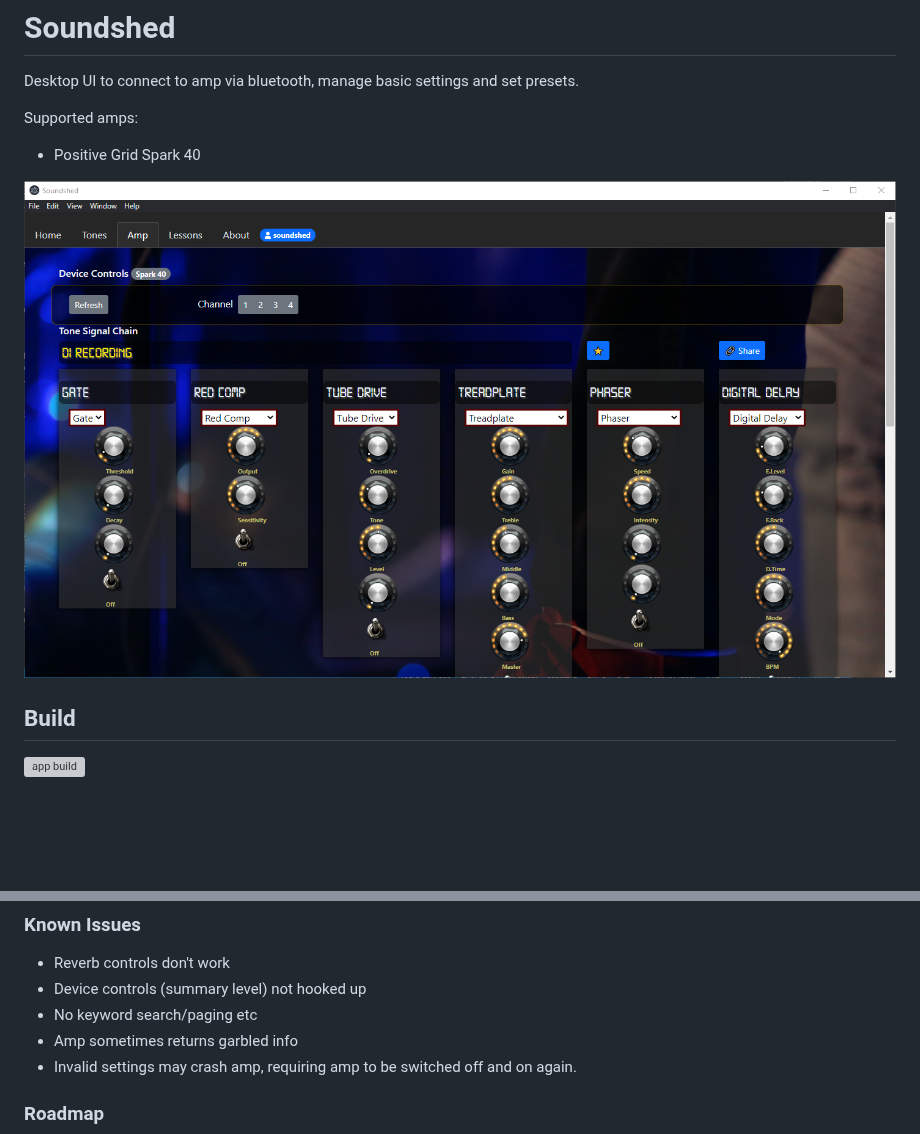
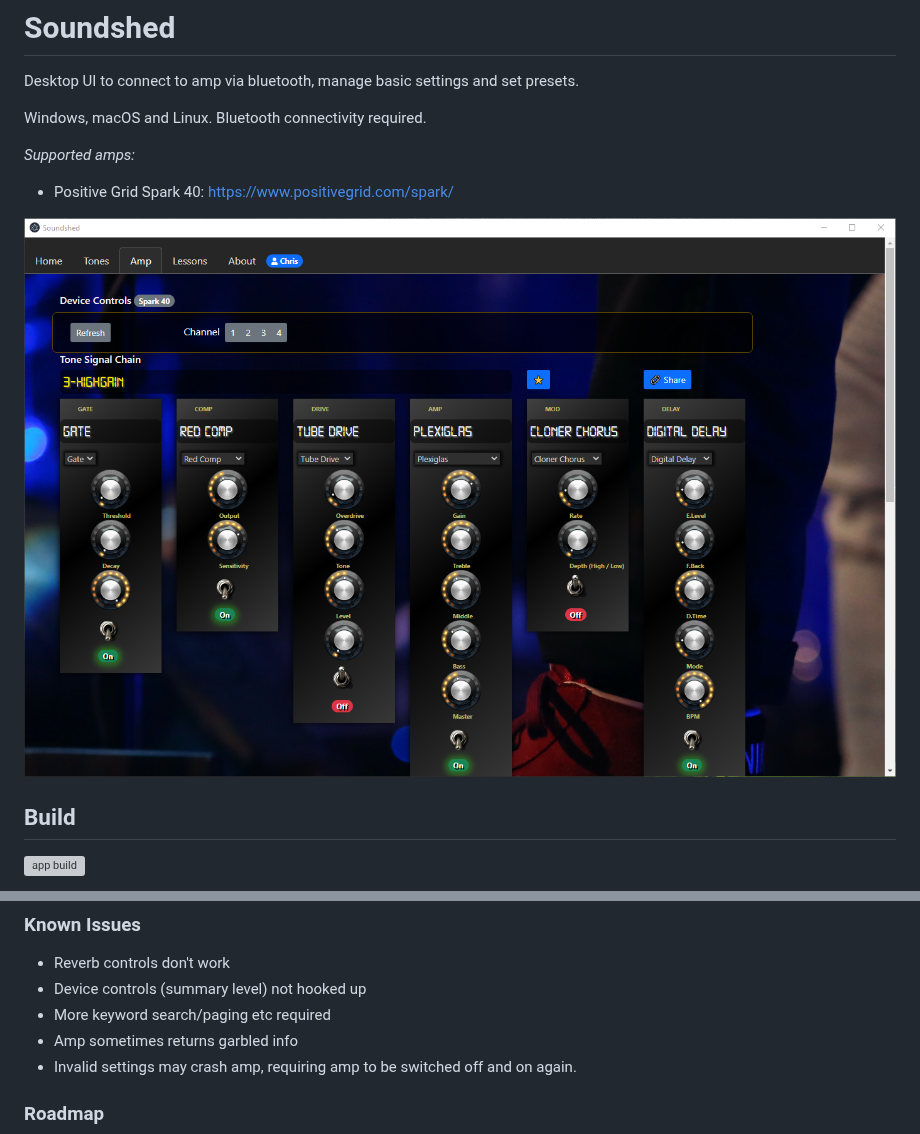
Before and after one commit to soundshed/soundshed-app, a Markdown page: README.md, 2 parts joined by grey strips. Drawn GitHub-style; pictures changed too: docs/screens/ui.png; blank space fills up the shorter version; grey boxes are pictures that could not be loaded.

```diff
--- a/README.md
+++ b/README.md
@@ -2,8 +2,10 @@
 
 Desktop UI to connect to amp via bluetooth, manage basic settings and set presets.
 
-Supported amps:
-- Positive Grid Spark 40
+Windows, macOS and Linux. Bluetooth connectivity required.
+
+*Supported amps:*
+- Positive Grid Spark 40: https://www.positivegrid.com/spark/
 
 ![](docs/screens/ui.png)
 
@@ -38,7 +40,7 @@ Original template is loosely based on https://www.sitepen.com/blog/getting-start
 ### Known Issues
 - Reverb controls don't work
 - Device controls (summary level) not hooked up
-- No keyword search/paging etc
+- More keyword search/paging etc required
 - Amp sometimes returns garbled info
 - Invalid settings may crash amp, requiring amp to be switched off and on again.
 
```
Also changed, not shown: 2 other files.
